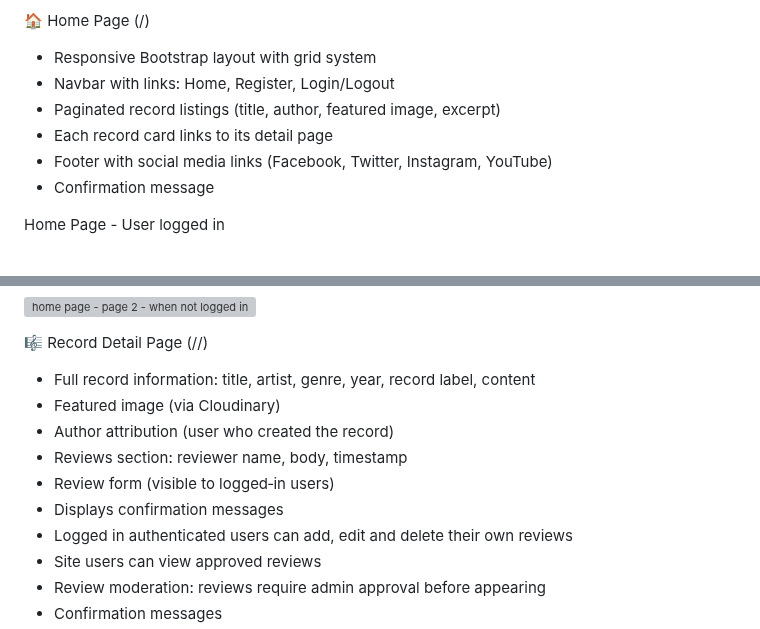
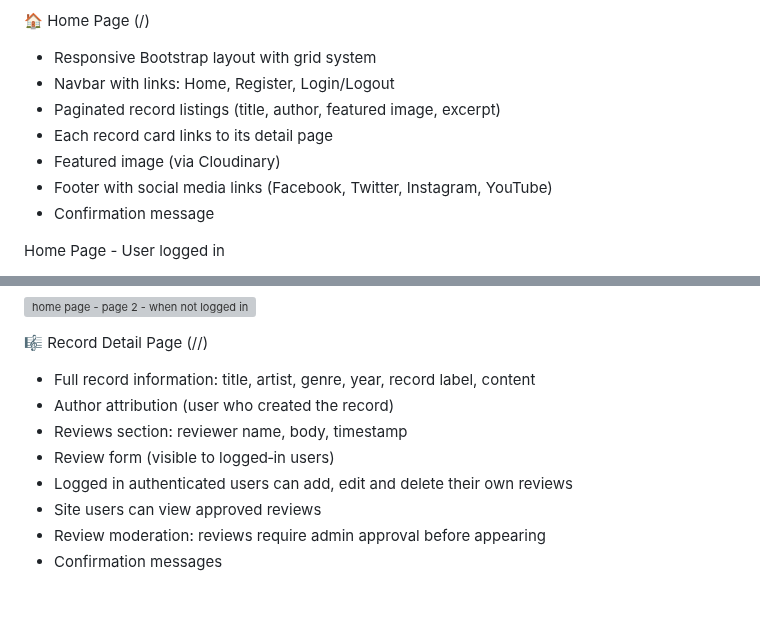
Before and after one commit to Dee-Des/record_reviews, a Markdown page: README.md, 2 parts joined by grey strips. Drawn GitHub-style; folded sections open; blank space fills up the shorter version; grey boxes are pictures that could not be loaded.

Commit message:
fix  features list for record details with review page - the feature belonged in Home page features

```diff
--- a/README.md
+++ b/README.md
@@ -146,6 +146,7 @@ Key features of the website include:
 - Navbar with links: Home, Register, Login/Logout
 - Paginated record listings (title, author, featured image, excerpt)
 - Each record card links to its detail page
+- Featured image (via Cloudinary)
 - Footer with social media links (Facebook, Twitter, Instagram, YouTube)
 - Confirmation message
 
@@ -179,11 +180,9 @@ Home Page - page 2 - User not logged in
 🎼 Record Detail Page (//)
 
 - Full record information: title, artist, genre, year, record label, content
-- Featured image (via Cloudinary)
 - Author attribution (user who created the record)
 - Reviews section: reviewer name, body, timestamp
 - Review form (visible to logged‑in users)
-- Displays confirmation messages
 - Logged in authenticated users can add, edit and delete their own reviews
 - Site users can view approved reviews
 - Review moderation: reviews require admin approval before appearing
```
